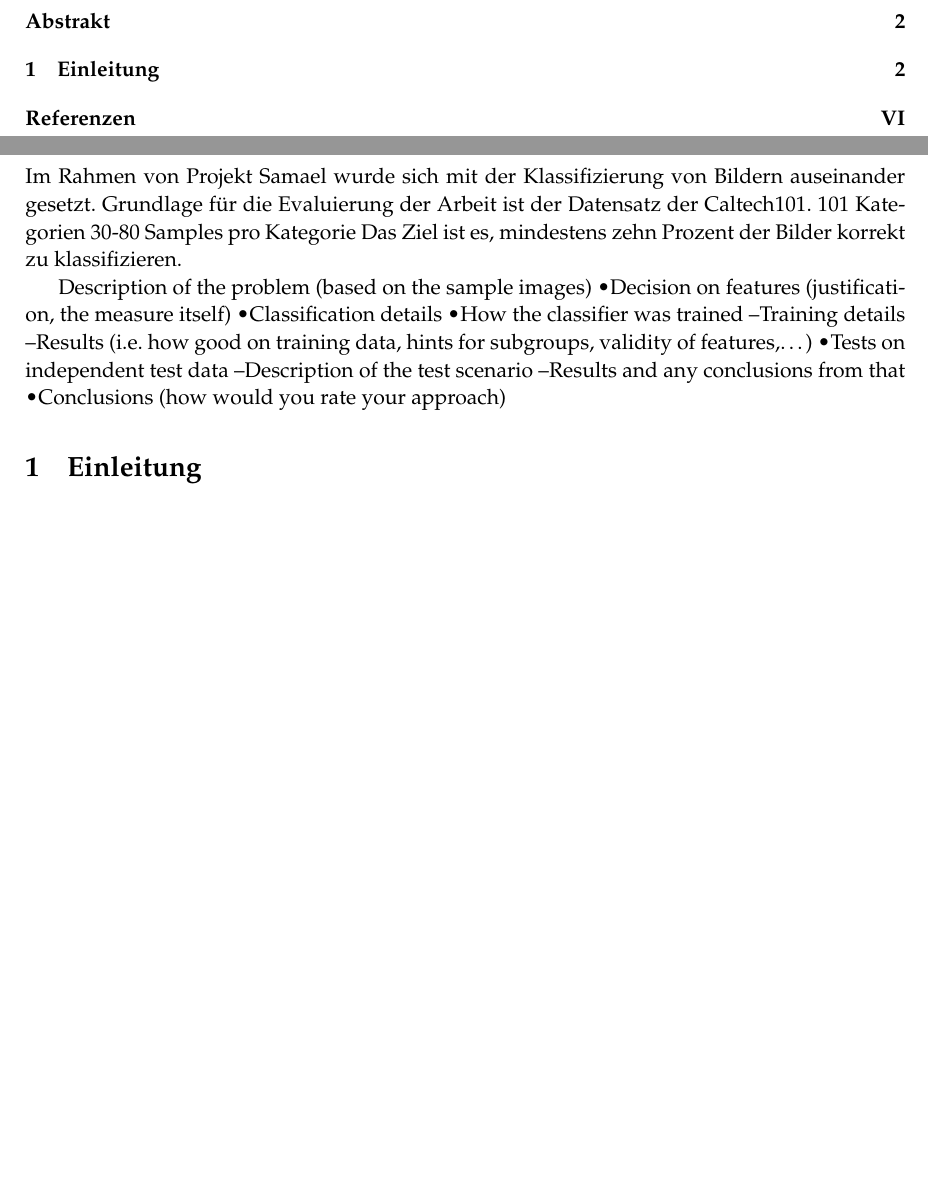
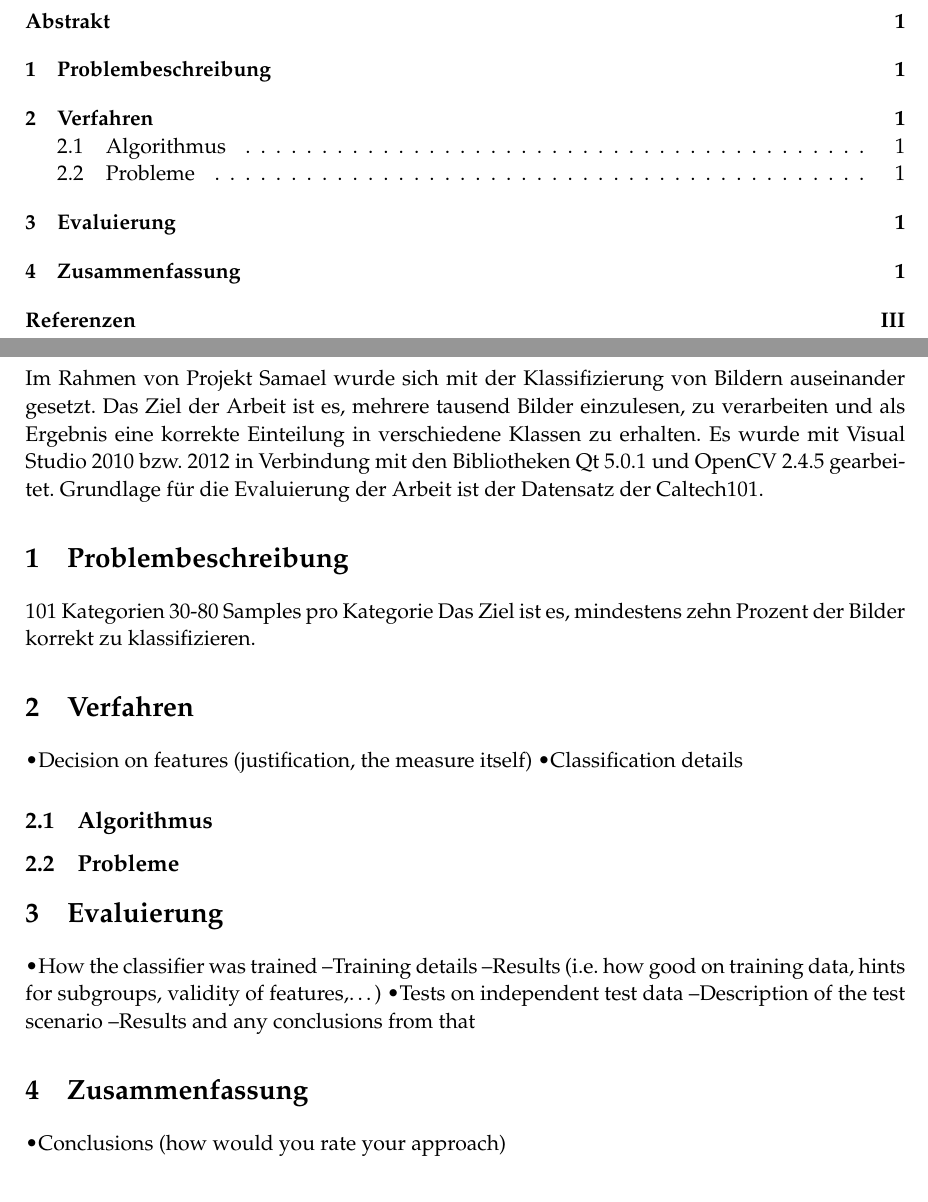
Before and after one commit to NPTricky/img-classification-ss13, a LaTeX document (doc/LaTex/PR_report.tex): two parts of pages 2 and 3 of 4, joined at a grey line, cut so that both start at the same text, the shorter picture padded with empty space. Compiled offline with pdfLaTeX.

Commit message:
first structure settings --> blanko dokument

```diff
--- a/doc/LaTex/PR_report.tex
+++ b/doc/LaTex/PR_report.tex
@@ -112,47 +111,55 @@ Kurs: \>Advanced Topics in Image Understanding\\
 
 \thispagestyle{empty}
 \newpage
-\setcounter{page}{1}
-\pagenumbering{arabic}
 %-----------------------------------------Verzeichnisse-----------------------------------------------------------------
 %------------------------------                                   ------------------------------------------------------
 \tableofcontents                % automatisches Inhaltsverzeichnis
+\pagenumbering{Roman}	% römische Seitenzahlen
 \newpage
+\setcounter{page}{1}
+\pagenumbering{arabic}
 
 %------------------------------------------------ eigentlicher Text -----------------------------------------------------
 
-% ---------------------------------------------------- Einleitung ----------------------------------------------------- %
 \Large \bfseries Abstrakt\\
 \normalsize \mdseries
 \addcontentsline{toc}{section}{Abstrakt}
-\\Im Rahmen von Projekt Samael wurde sich mit der Klassifizierung von Bildern auseinander gesetzt. Grundlage für die Evaluierung der Arbeit ist der Datensatz der Caltech101.
+\normalfont
+\\Im Rahmen von Projekt Samael wurde sich mit der Klassifizierung von Bildern auseinander gesetzt. Das Ziel der Arbeit ist es, mehrere tausend Bilder einzulesen, zu verarbeiten und als Ergebnis eine korrekte Einteilung in verschiedene Klassen zu erhalten. Es wurde mit Visual Studio 2010 bzw. 2012 in Verbindung mit den Bibliotheken Qt 5.0.1 und OpenCV 2.4.5 gearbeitet. Grundlage für die Evaluierung der Arbeit ist der Datensatz der Caltech101.
+
+
+\section{Problembeschreibung}
+\label{firstSec}
+\normalfont
 101 Kategorien
 30-80 Samples pro Kategorie
 Das Ziel ist es, mindestens zehn Prozent der Bilder korrekt zu klassifizieren.
 
 
-Description of the problem (based on the sample images)
+
+\section{Verfahren}
 •Decision on features (justification, the measure itself)
 •Classification details
+
+\subsection{Algorithmus}
+\subsection{Probleme}
+
+\section{Evaluierung}
 •How the classifier was trained
 –Training details
 –Results (i.e. how good on training data, hints for subgroups, validity of features,…)
 •Tests on independent test data
 –Description of the test scenario
 –Results and any conclusions from that
+
+\section{Zusammenfassung}
 •Conclusions (how would you rate your approach)
-\section{Einleitung}
-\label{firstSec}
 
-%\subsection{Softwarevalidation}
-%\scshape State of the Art\\
-\newline
-\normalfont
 
 %------------------------------Literaturverzeichnis-----------------------------------------------------------------------
 \newpage
 \pagenumbering{Roman}	% römische Seitenzahlen
-\setcounter{page}{6}
+\setcounter{page}{3}
 \renewcommand{\refname}{Referenzen}
 \bibliographystyle{gerplain}
 \addcontentsline{toc}{section}{Referenzen}
```
Also changed, not shown: doc/LaTex/referenzen.bib (added, +8 -0 lines), doc/LaTex/PR_report.tex (3 more changed lines).
